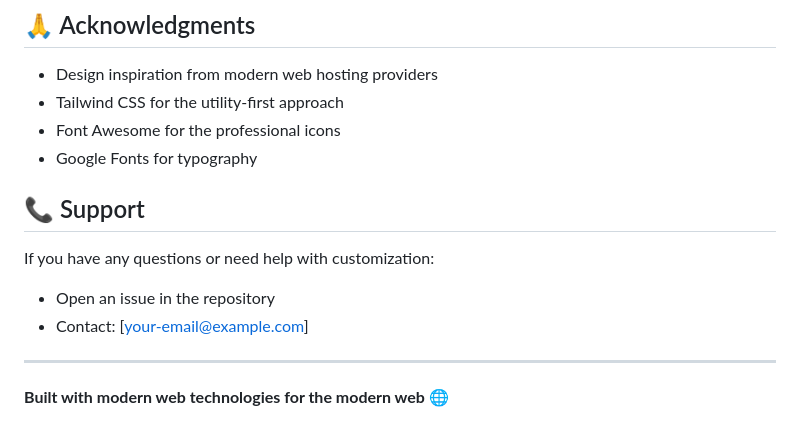
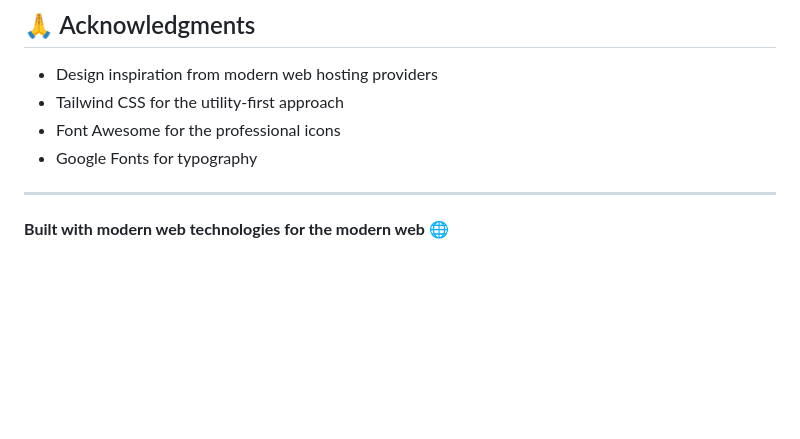
Before and after one commit to mgilank/hosting-landing-page-v1, a Markdown page: README.md, the part around the change. Rendered like a GitHub page; blank space fills up the shorter version.

Commit message:
landing page build

```diff
--- a/README.md
+++ b/README.md
@@ -225,11 +225,6 @@ Created with ❤️ by [Your Name]
 - Font Awesome for the professional icons
 - Google Fonts for typography
 
-## 📞 Support
-
-If you have any questions or need help with customization:
-- Open an issue in the repository
-- Contact: [your-email@example.com]
 
 ---
 
```
